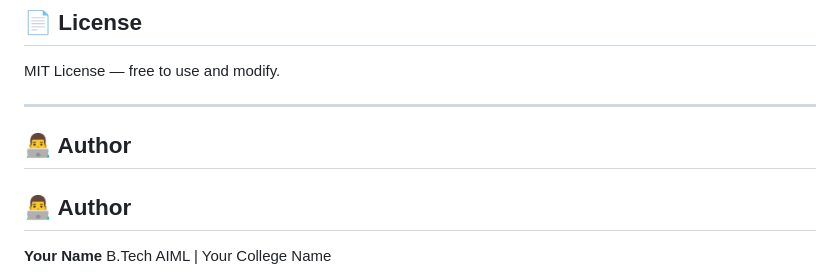
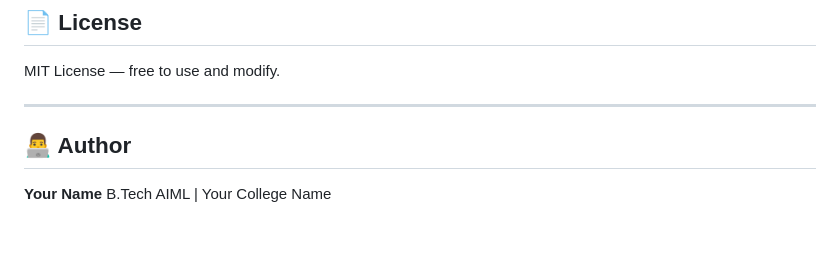
Before and after one commit to bhavani-gbs/ai-task-automation-assistant, a Markdown page: README.md, the part around the change. Rendered like a GitHub page; blank space fills up the shorter version.

Commit message:
Fix section formatting in README

```diff
--- a/README.md
+++ b/README.md
@@ -186,7 +186,6 @@ MIT License — free to use and modify.
 
 ---
 
-## 👨‍💻 Author
 
 ## 👨‍💻 Author
 
```
